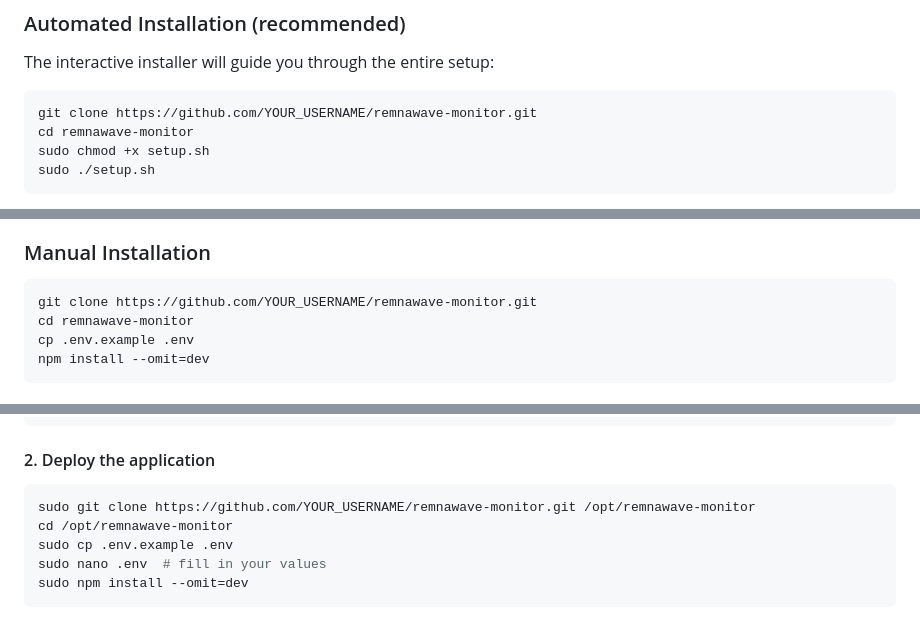
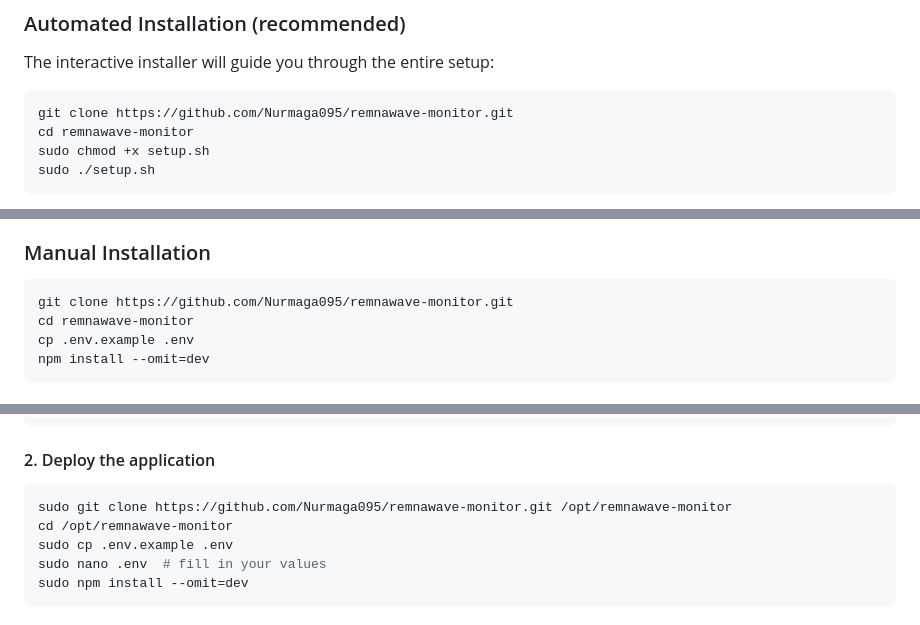
Before and after one commit to Nurmaga095/remnawave-monitor, a Markdown page: README.md, 3 parts joined by grey strips. Rendered like a GitHub page.

Commit message:
Update README with actual repository URL

````diff
--- a/README.md
+++ b/README.md
@@ -95,7 +95,7 @@ No external frameworks required. Pure Node.js + vanilla JavaScript. Single depen
 The interactive installer will guide you through the entire setup:
 
 ```bash
-git clone https://github.com/YOUR_USERNAME/remnawave-monitor.git
+git clone https://github.com/Nurmaga095/remnawave-monitor.git
 cd remnawave-monitor
 sudo chmod +x setup.sh
 sudo ./setup.sh
@@ -115,7 +115,7 @@ The installer will:
 ### Manual Installation
 
 ```bash
-git clone https://github.com/YOUR_USERNAME/remnawave-monitor.git
+git clone https://github.com/Nurmaga095/remnawave-monitor.git
 cd remnawave-monitor
 cp .env.example .env
 npm install --omit=dev
@@ -170,7 +170,7 @@ sudo apt install -y caddy
 #### 2. Deploy the application
 
 ```bash
-sudo git clone https://github.com/YOUR_USERNAME/remnawave-monitor.git /opt/remnawave-monitor
+sudo git clone https://github.com/Nurmaga095/remnawave-monitor.git /opt/remnawave-monitor
 cd /opt/remnawave-monitor
 sudo cp .env.example .env
 sudo nano .env  # fill in your values
````
